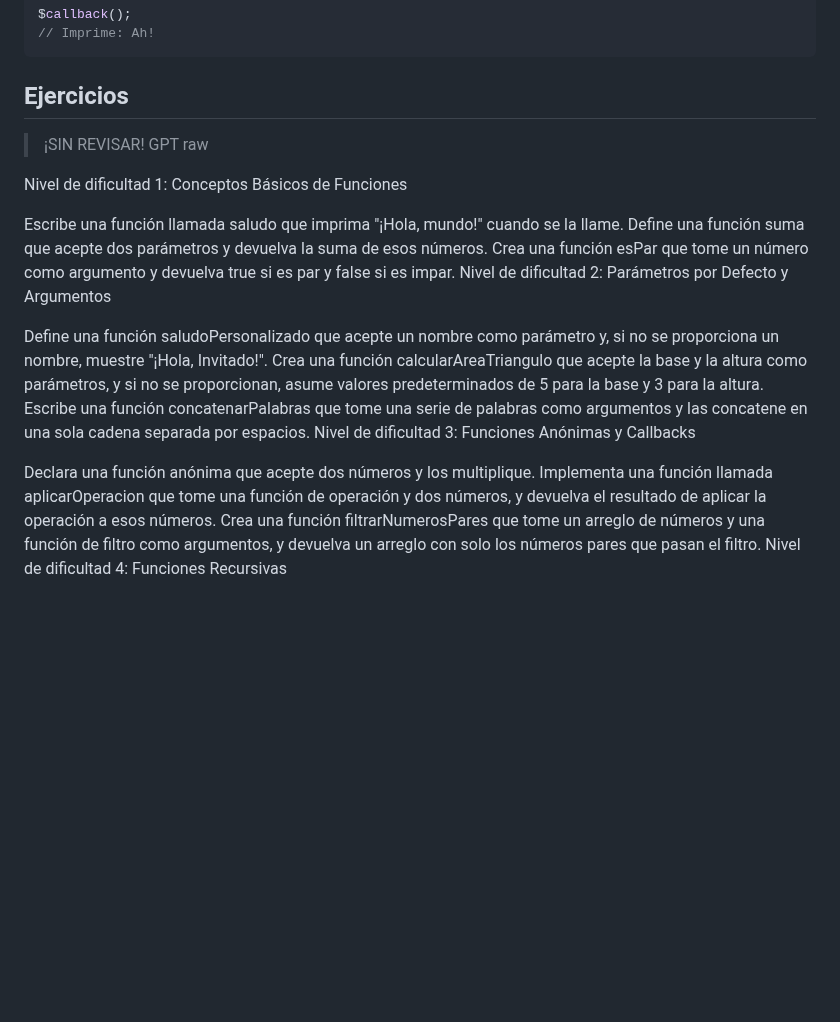
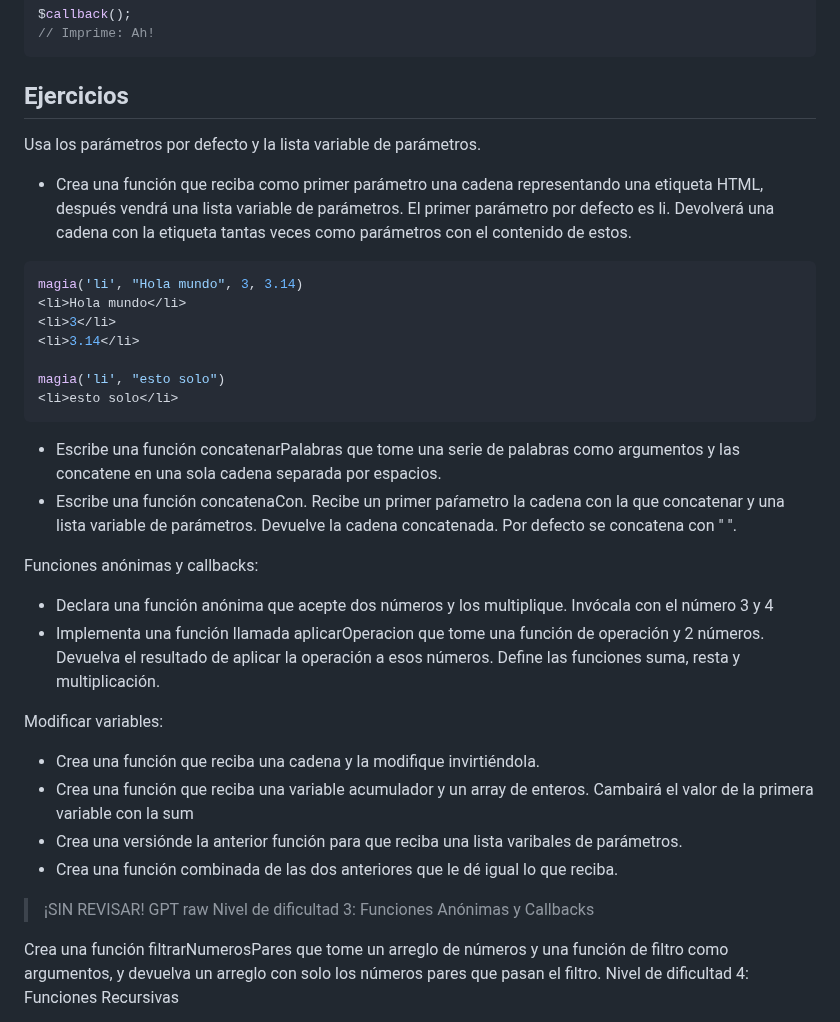
Before and after one commit to JorgeDuenasLerin/docencia-23-24, a Markdown page: dwes/02-integración-html/funciones.md, the part around the change. Rendered like a GitHub page; blank space fills up the shorter version.

Commit message:
Revisados enunciados

````diff
--- a/dwes/02-integración-html/funciones.md
+++ b/dwes/02-integración-html/funciones.md
@@ -90,22 +90,44 @@ $callback();
 
 ## Ejercicios
 
+Usa los parámetros por defecto y la lista variable de parámetros.
+
+- Crea una función que reciba como primer parámetro una cadena representando una etiqueta HTML, después vendrá una lista variable de parámetros. El primer parámetro por defecto es li. Devolverá una cadena con la etiqueta tantas veces como parámetros con el contenido de estos.
+```php
+magia('li', "Hola mundo", 3, 3.14)
+<li>Hola mundo</li>
+<li>3</li>
+<li>3.14</li>
+
+magia('li', "esto solo")
+<li>esto solo</li>
+```
+- Escribe una función concatenarPalabras que tome una serie de palabras como argumentos y las concatene en una sola cadena separada por espacios.
+- Escribe una función concatenaCon. Recibe un primer paŕametro la cadena con la que concatenar y una lista variable de parámetros. Devuelve la cadena concatenada. Por defecto se concatena con " ".
+
+
+
+Funciones anónimas y callbacks:
+
+- Declara una función anónima que acepte dos números y los multiplique. Invócala con el número 3 y 4
+- Implementa una función llamada aplicarOperacion que tome una función de operación y 2 números. Devuelva el resultado de aplicar la operación a esos números. Define las funciones suma, resta y multiplicación.
+
+
+Modificar variables:
+
+- Crea una función que reciba una cadena y la modifique invirtiéndola.
+- Crea una función que reciba una variable acumulador y un array de enteros. Cambairá el valor de la primera variable con la sum
+- Crea una versiónde la anterior función para que reciba una lista varibales de parámetros.
+- Crea una función combinada de las dos anteriores que le dé igual lo que reciba.
+
+
+
+
 > ¡SIN REVISAR! GPT raw
-
-Nivel de dificultad 1: Conceptos Básicos de Funciones
-
-Escribe una función llamada saludo que imprima "¡Hola, mundo!" cuando se la llame.
-Define una función suma que acepte dos parámetros y devuelva la suma de esos números.
-Crea una función esPar que tome un número como argumento y devuelva true si es par y false si es impar.
-Nivel de dificultad 2: Parámetros por Defecto y Argumentos
-
-Define una función saludoPersonalizado que acepte un nombre como parámetro y, si no se proporciona un nombre, muestre "¡Hola, Invitado!".
-Crea una función calcularAreaTriangulo que acepte la base y la altura como parámetros, y si no se proporcionan, asume valores predeterminados de 5 para la base y 3 para la altura.
-Escribe una función concatenarPalabras que tome una serie de palabras como argumentos y las concatene en una sola cadena separada por espacios.
 Nivel de dificultad 3: Funciones Anónimas y Callbacks
 
-Declara una función anónima que acepte dos números y los multiplique.
-Implementa una función llamada aplicarOperacion que tome una función de operación y dos números, y devuelva el resultado de aplicar la operación a esos números.
+
+
 Crea una función filtrarNumerosPares que tome un arreglo de números y una función de filtro como argumentos, y devuelva un arreglo con solo los números pares que pasan el filtro.
 Nivel de dificultad 4: Funciones Recursivas
 
````
